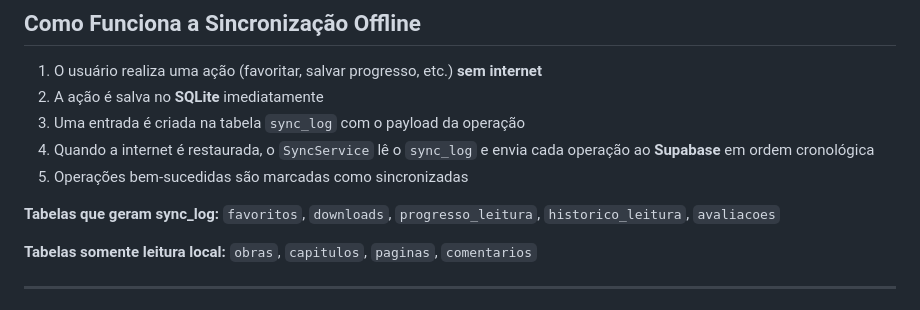
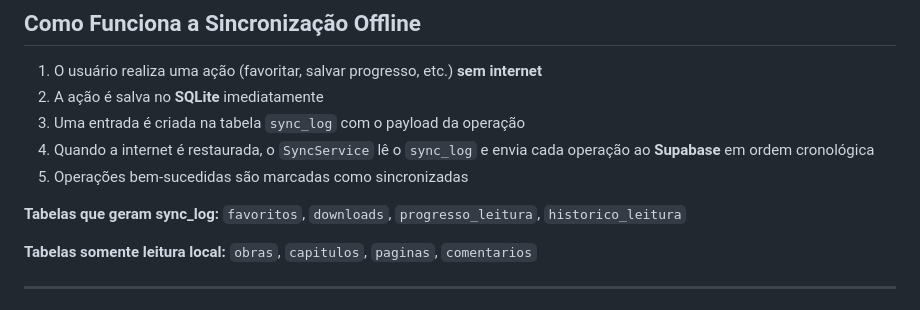
Before and after one commit to EnzoRodrigues9/toon-archive-mobile, a Markdown page: README.md, the part around the change. Rendered like a GitHub page.

```diff
--- a/README.md
+++ b/README.md
@@ -71,7 +71,7 @@ lib/
 4. Quando a internet é restaurada, o `SyncService` lê o `sync_log` e envia cada operação ao **Supabase** em ordem cronológica
 5. Operações bem-sucedidas são marcadas como sincronizadas
 
-**Tabelas que geram sync_log:** `favoritos`, `downloads`, `progresso_leitura`, `historico_leitura`, `avaliacoes`
+**Tabelas que geram sync_log:** `favoritos`, `downloads`, `progresso_leitura`, `historico_leitura`
 
 **Tabelas somente leitura local:** `obras`, `capitulos`, `paginas`, `comentarios`
 
```
